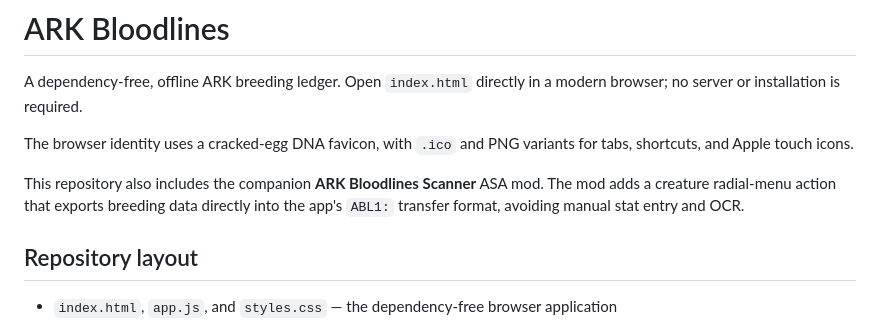
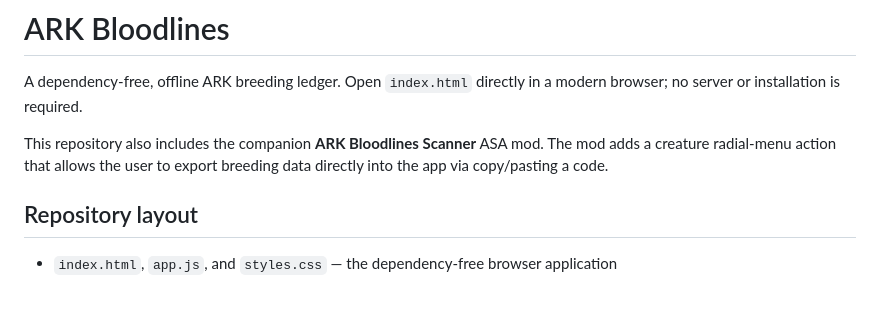
Before and after one commit to damianGray77/ark-bloodlines, a Markdown page: README.md, the part around the change. Drawn GitHub-style; blank space fills up the shorter version.

Commit message:
Update README.md
Tightened up the readme a bit

```diff
--- a/README.md
+++ b/README.md
@@ -2,9 +2,7 @@
 
 A dependency-free, offline ARK breeding ledger. Open `index.html` directly in a modern browser; no server or installation is required.
 
-The browser identity uses a cracked-egg DNA favicon, with `.ico` and PNG variants for tabs, shortcuts, and Apple touch icons.
-
-This repository also includes the companion **ARK Bloodlines Scanner** ASA mod. The mod adds a creature radial-menu action that exports breeding data directly into the app's `ABL1:` transfer format, avoiding manual stat entry and OCR.
+This repository also includes the companion **ARK Bloodlines Scanner** ASA mod. The mod adds a creature radial-menu action that allows the user to export breeding data directly into the app via copy/pasting a code.
 
 ## Repository layout
 
```
